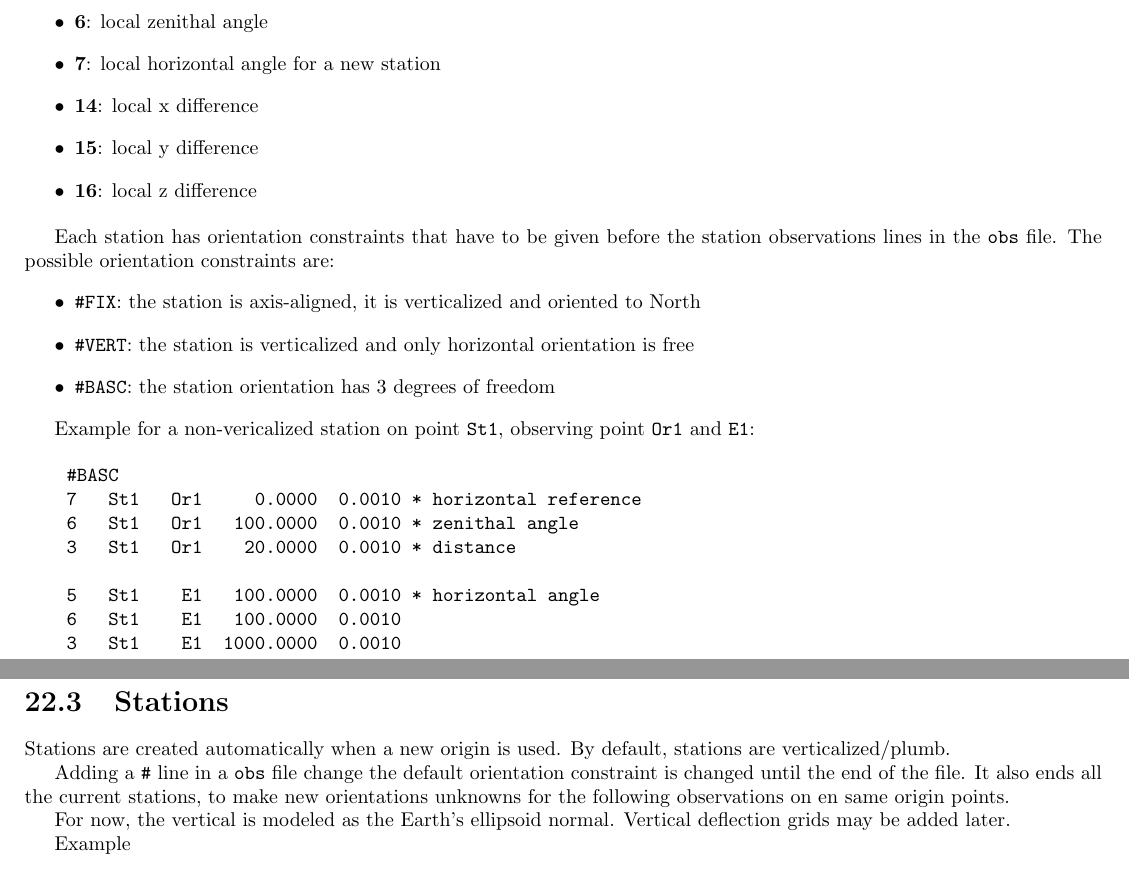
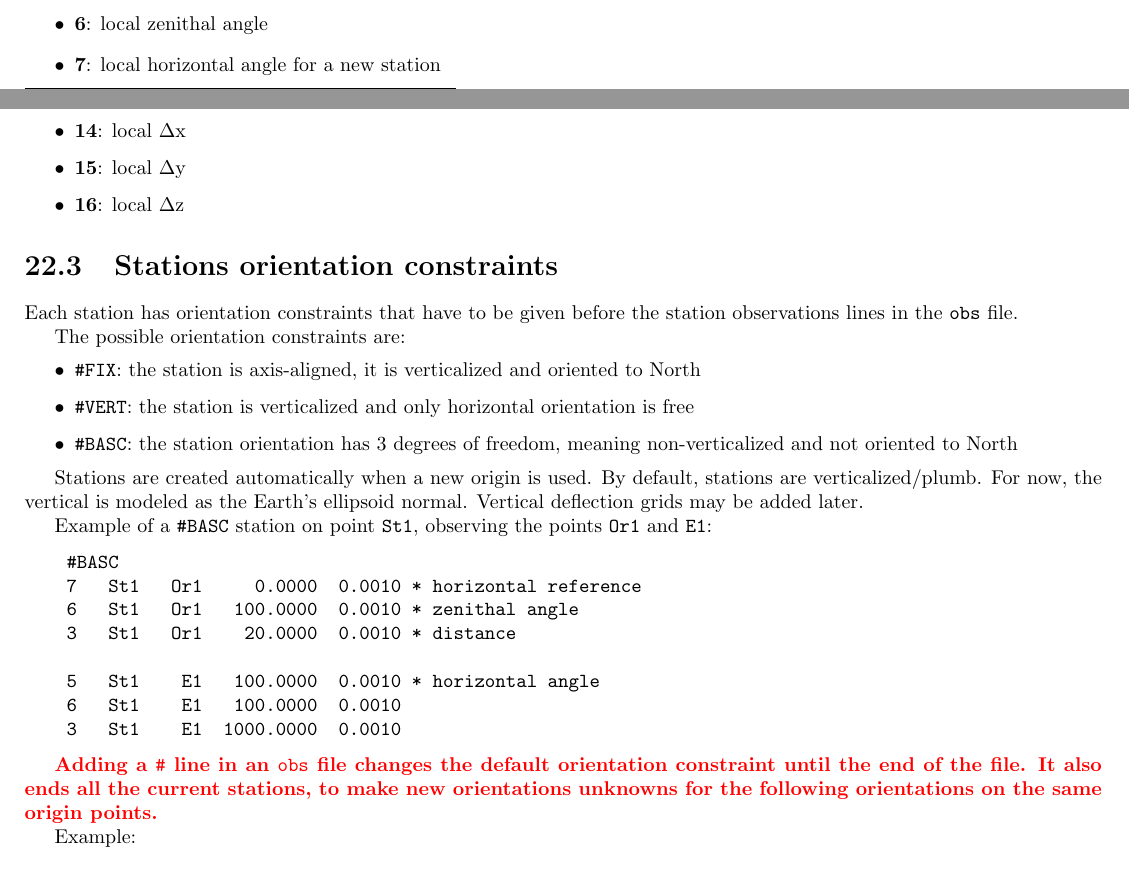
Before and after one commit to micmac-V2/MMVII, a LaTeX thesis (Doc/Doc2007_a5.tex, which reads Doc/CommandReferences/SysCo.tex): two parts of pages 284 and 285 of 331 before the commit and two parts of pages 283 and 284 of 331 after it, joined at a grey line, cut so that both start at the same text. Compiled offline with pdfLaTeX.

Commit message:
fix & refactor doc chapter SysCo

```diff
--- a/Doc/CommandReferences/SysCo.tex
+++ b/Doc/CommandReferences/SysCo.tex
@@ -216,21 +213,27 @@ The observations codes are:
     \item \textbf{5}: local horizontal angle
     \item \textbf{6}: local zenithal angle
     \item \textbf{7}: local horizontal angle for a new station
-    \item \textbf{14}: local x difference
-    \item \textbf{15}: local y difference
-    \item \textbf{16}: local z difference
+    \item \textbf{14}: local $\Delta$x
+    \item \textbf{15}: local $\Delta$y
+    \item \textbf{16}: local $\Delta$z
 \end{itemize}
 
+\section{Stations orientation constraints}
+
 Each station has orientation constraints that have to be given before the station observations lines in the {\tt {obs}} file.
+
 The possible orientation constraints are:
 \begin{itemize}
    \item \texttt{\#FIX}: the station is axis-aligned, it is verticalized and oriented to North
    \item \texttt{\#VERT}: the station is verticalized and only horizontal orientation is free
-   \item \texttt{\#BASC}: the station orientation has 3 degrees of freedom
+   \item \texttt{\#BASC}: the station orientation has 3 degrees of freedom, meaning non-verticalized and not oriented to North
 \end{itemize}
 
-Example for a non-vericalized station on point \texttt{St1}, observing point \texttt{Or1} and \texttt{E1}:
 
+Stations are created automatically when a new origin is used.
+By default, stations are verticalized/plumb. For now, the vertical is modeled as the Earth's ellipsoid normal. Vertical deflection grids may be added later.
+
+Example of a \texttt{\#BASC} station on point \texttt{St1}, observing the points \texttt{Or1} and \texttt{E1}:
 
 \begin{verbatim}
     #BASC
@@ -244,18 +247,11 @@ Example for a non-vericalized station on point \texttt{St1}, observing point \te
 \end{verbatim}
 
 
-\section{Stations}
+\TOMODIF{Adding a \texttt{\#} line in an \texttt{obs} file changes the default orientation constraint
+until the end of the file. It also ends all the current stations, to make new
+orientations unknowns for the following orientations on the same origin points.}
 
-Stations are created automatically when a new origin is used.
-By default, stations are verticalized/plumb.
-
-Adding a \texttt{\#} line in a \texttt{obs} file change the default orientation constraint
-is changed until the end of the file. It also ends all the current stations, to make new
-orientations unknowns for the following observations on en same origin points.
-
-For now, the vertical is modeled as the Earth's ellipsoid normal. Vertical deflection grids may be added later.
-
-Example
+Example:
 \begin{verbatim}
     7  St1  A   0.0000  0.0010   * start of file: new VERT station on St1
     ...                          * all the following obs starting on St1 are on this station
```
Also changed, not shown: Doc/CommandReferences/SysCo.tex (48 more changed lines).
